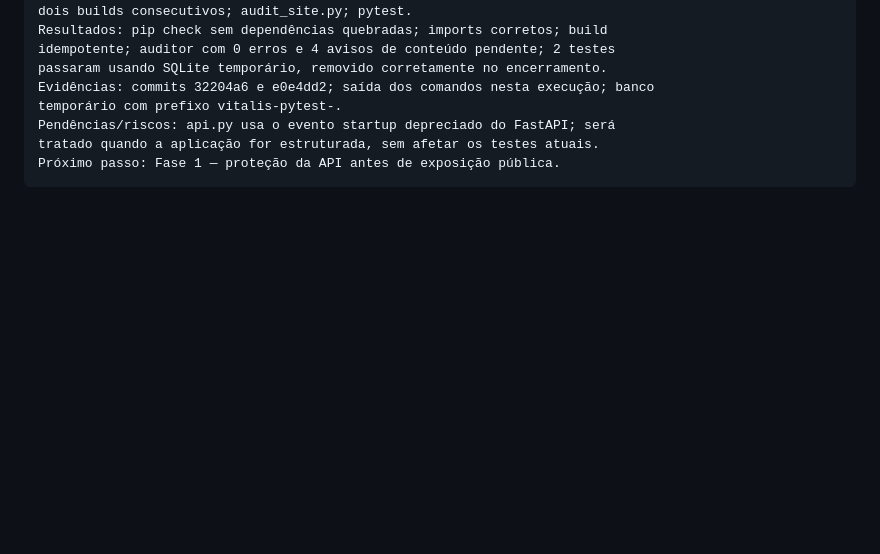
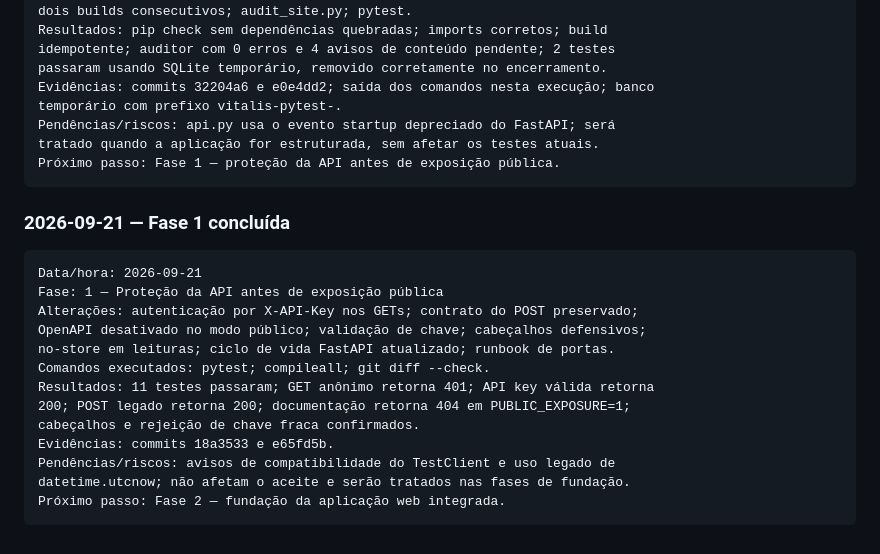
Before and after one commit to DimmyBandeira/vitalisring, a Markdown page: docs/PLANO_IMPLEMENTACAO.md, the part around one of its changes. Drawn GitHub-style; blank space fills up the shorter version.

Commit message:
fase-1(docs): registrar aceite de seguranca

````diff
--- a/docs/PLANO_IMPLEMENTACAO.md
+++ b/docs/PLANO_IMPLEMENTACAO.md
@@ -568,3 +568,21 @@ Pendências/riscos: api.py usa o evento startup depreciado do FastAPI; será
 tratado quando a aplicação for estruturada, sem afetar os testes atuais.
 Próximo passo: Fase 1 — proteção da API antes de exposição pública.
 ```
+
+### 2026-09-21 — Fase 1 concluída
+
+```text
+Data/hora: 2026-09-21
+Fase: 1 — Proteção da API antes de exposição pública
+Alterações: autenticação por X-API-Key nos GETs; contrato do POST preservado;
+OpenAPI desativado no modo público; validação de chave; cabeçalhos defensivos;
+no-store em leituras; ciclo de vida FastAPI atualizado; runbook de portas.
+Comandos executados: pytest; compileall; git diff --check.
+Resultados: 11 testes passaram; GET anônimo retorna 401; API key válida retorna
+200; POST legado retorna 200; documentação retorna 404 em PUBLIC_EXPOSURE=1;
+cabeçalhos e rejeição de chave fraca confirmados.
+Evidências: commits 18a3533 e e65fd5b.
+Pendências/riscos: avisos de compatibilidade do TestClient e uso legado de
+datetime.utcnow; não afetam o aceite e serão tratados nas fases de fundação.
+Próximo passo: Fase 2 — fundação da aplicação web integrada.
+```
````
Also changed, not shown: other parts of docs/PLANO_IMPLEMENTACAO.md (+8 -8 lines).
